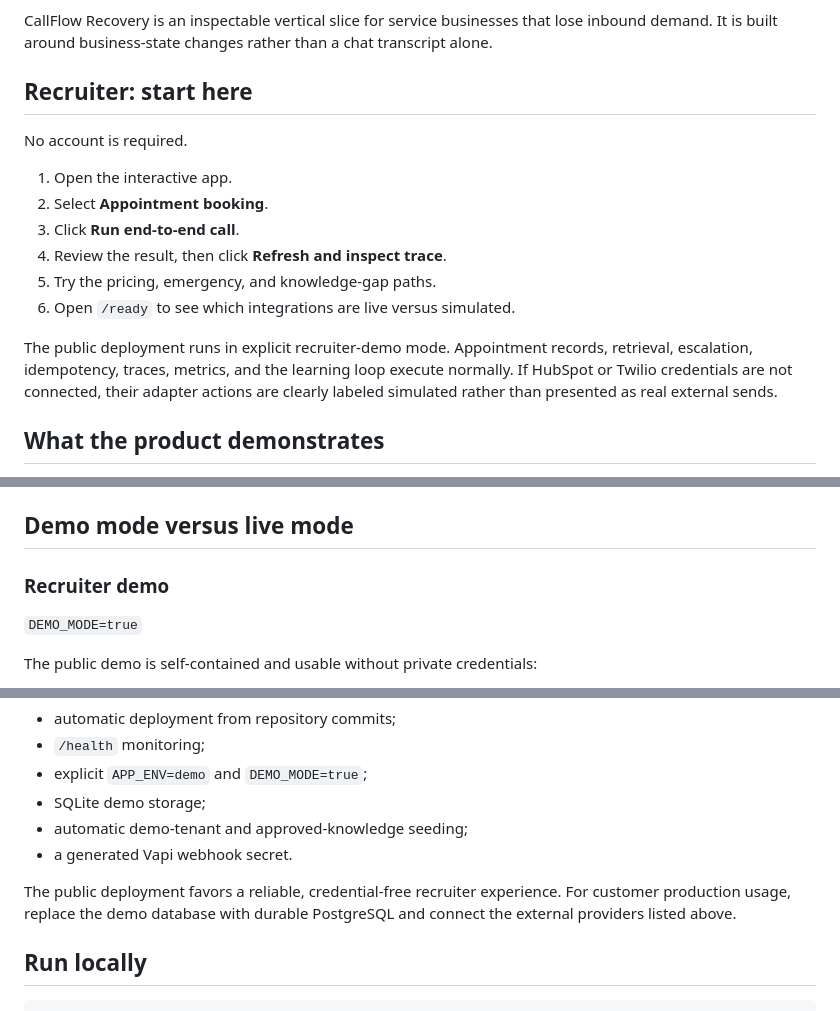
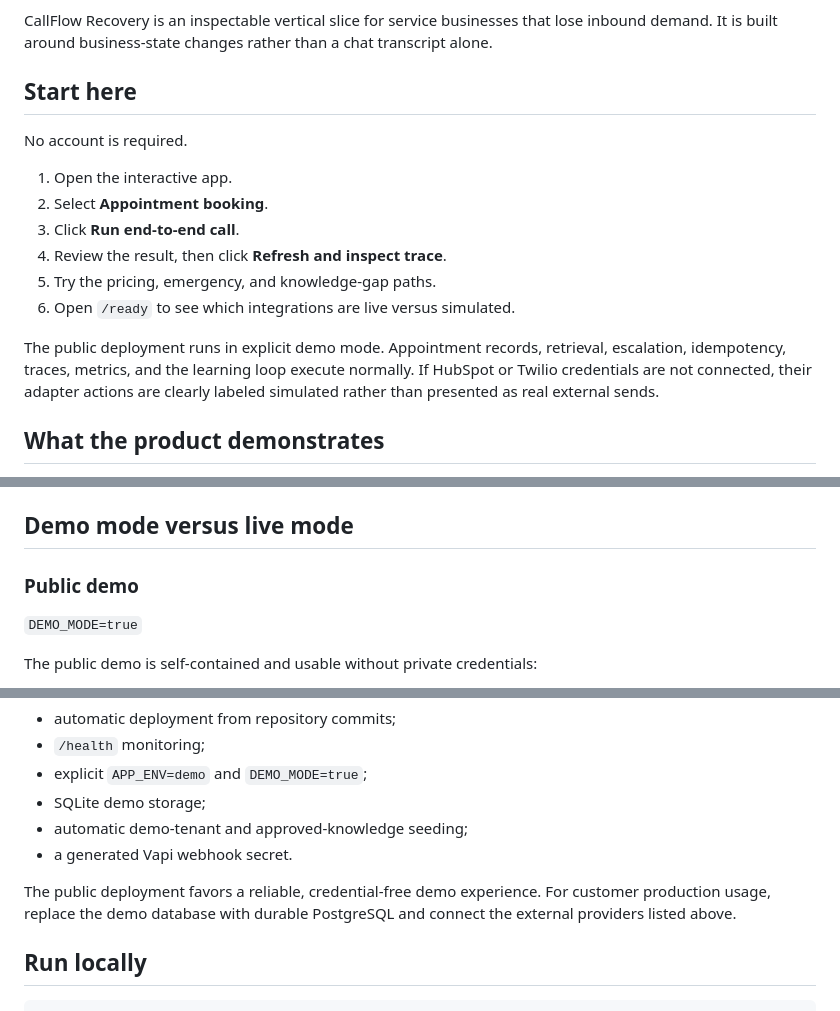
Before and after one commit to raamnandhakumar-eng/callflow-recovery, a Markdown page: README.md, 3 parts joined by grey strips. Drawn GitHub-style.

Commit message:
Use neutral demo wording in README

```diff
--- a/README.md
+++ b/README.md
@@ -6,7 +6,7 @@
 
 CallFlow Recovery is an inspectable vertical slice for service businesses that lose inbound demand. It is built around business-state changes rather than a chat transcript alone.
 
-## Recruiter: start here
+## Start here
 
 No account is required.
 
@@ -17,7 +17,7 @@ No account is required.
 5. Try the pricing, emergency, and knowledge-gap paths.
 6. Open `/ready` to see which integrations are live versus simulated.
 
-The public deployment runs in explicit recruiter-demo mode. Appointment records, retrieval, escalation, idempotency, traces, metrics, and the learning loop execute normally. If HubSpot or Twilio credentials are not connected, their adapter actions are clearly labeled simulated rather than presented as real external sends.
+The public deployment runs in explicit demo mode. Appointment records, retrieval, escalation, idempotency, traces, metrics, and the learning loop execute normally. If HubSpot or Twilio credentials are not connected, their adapter actions are clearly labeled simulated rather than presented as real external sends.
 
 ## What the product demonstrates
 
@@ -34,7 +34,7 @@ The public deployment runs in explicit recruiter-demo mode. Appointment records,
 
 ## Demo mode versus live mode
 
-### Recruiter demo
+### Public demo
 
 `DEMO_MODE=true`
 
@@ -115,7 +115,7 @@ The root `render.yaml` deploys the Docker-based FastAPI app with:
 - automatic demo-tenant and approved-knowledge seeding;
 - a generated Vapi webhook secret.
 
-The public deployment favors a reliable, credential-free recruiter experience. For customer production usage, replace the demo database with durable PostgreSQL and connect the external providers listed above.
+The public deployment favors a reliable, credential-free demo experience. For customer production usage, replace the demo database with durable PostgreSQL and connect the external providers listed above.
 
 ## Run locally
 
```
Also changed, not shown: other parts of README.md (+2 -2 lines).
